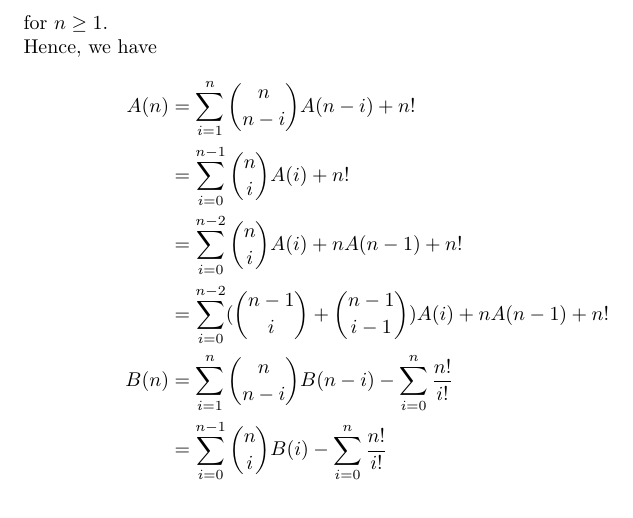
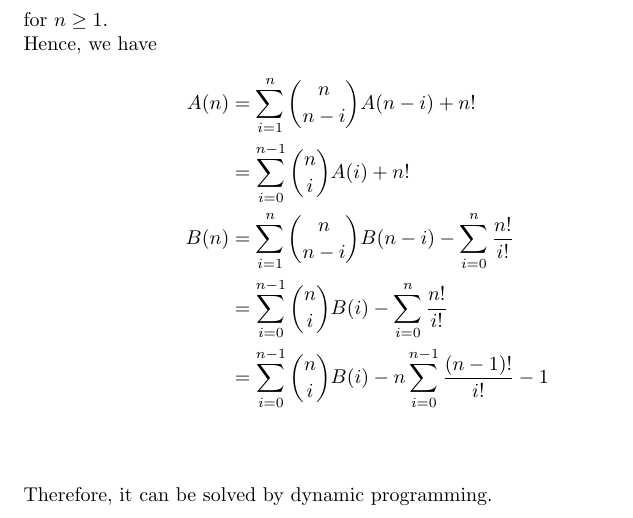
Before and after one commit to cyyever/math, a LaTeX document (doc/solution.tex): part of page 2 of 2, cut so that both start at the same text. Compiled offline with pdfLaTeX.

Commit message:
fix code

```diff
--- a/doc/solution.tex
+++ b/doc/solution.tex
@@ -33,13 +33,17 @@ where $A(0)=1,B(0)=-1$, and \\
 for $n\geq 1$.\\
 Hence, we have
 \begin{align*}
-  A(n) & =\sum_{i=1}^{n}\binom{n}{n-i}A(n-i)+n!                            \\
-       & =\sum_{i=0}^{n-1}\binom{n}{i}A(i)+n!                              \\
-       & =\sum_{i=0}^{n-2}\binom{n}{i}A(i)+nA(n-1)+n!                      \\
-       & =\sum_{i=0}^{n-2}(\binom{n-1}{i}+\binom{n-1}{i-1})A(i)+nA(n-1)+n! \\
-  B(n) & =\sum_{i=1}^{n}\binom{n}{n-i}B(n-i)-\sum_{i=0}^{n}\frac{n!}{i!}   \\
-       & =\sum_{i=0}^{n-1}\binom{n}{i}B(i)-\sum_{i=0}^{n}\frac{n!}{i!}     \\
+  A(n) & =\sum_{i=1}^{n}\binom{n}{n-i}A(n-i)+n!                                 \\
+       & =\sum_{i=0}^{n-1}\binom{n}{i}A(i)+n!                                   \\
+  % & =\sum_{i=0}^{n-2}\binom{n}{i}A(i)+nA(n-1)+n!                              \\
+  % & =\sum_{i=0}^{n-2}(\binom{n-1}{i}+\binom{n-1}{i-1})A(i)+nA(n-1)+n!         \\
+  % & =\sum_{i=0}^{n-3}\binom{n-1}{i}A(i)+(n+1)A(n-1)-(n-1)!+n!                 \\
+  % & =A(n-2)-(n-2)!+\sum_{i=0}^{n-3}(\binom{n-1}{i})A(i)+(n+1)A(n-1)-(n-1)!+n! \\
+  B(n) & =\sum_{i=1}^{n}\binom{n}{n-i}B(n-i)-\sum_{i=0}^{n}\frac{n!}{i!}        \\
+       & =\sum_{i=0}^{n-1}\binom{n}{i}B(i)-\sum_{i=0}^{n}\frac{n!}{i!}          \\
+       & =\sum_{i=0}^{n-1}\binom{n}{i}B(i)-n\sum_{i=0}^{n-1}\frac{(n-1)!}{i!}-1 \\
 \end{align*} \\
+Therefore, it can be solved by dynamic programming.
 
 
 
```
